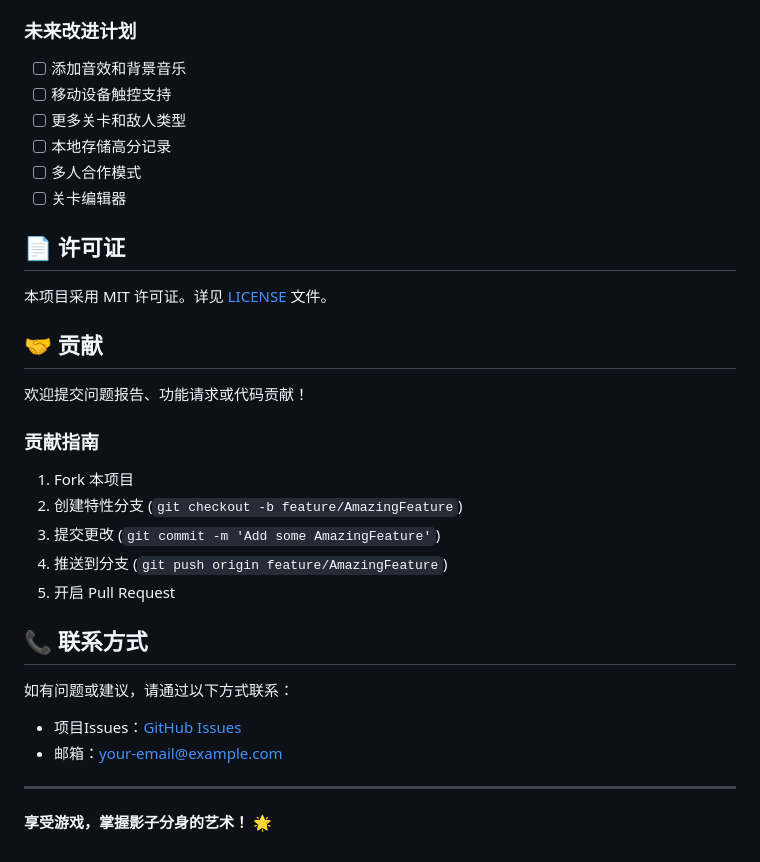
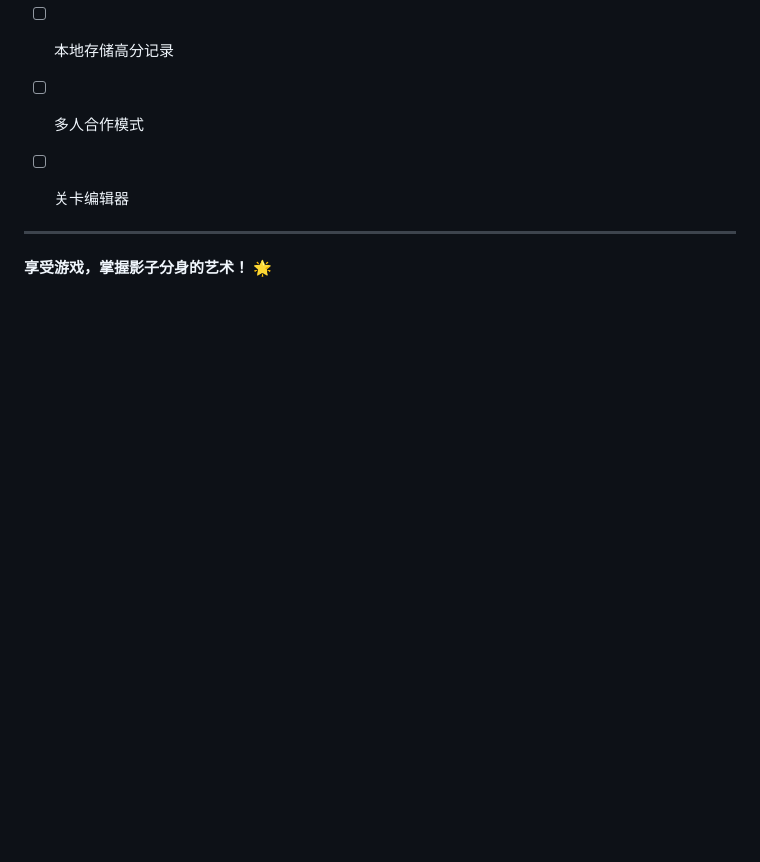
Before and after one commit to di-ba-yan/ShadowSplitter, a Markdown page: README.md, the part around the change. GitHub-like rendering; blank space fills up the shorter version.

Commit message:
feat: update readme

```diff
--- a/README.md
+++ b/README.md
@@ -220,27 +220,7 @@ this.shadowDelay = 90;     // 分身延迟（帧数）
 - [ ] 多人合作模式
 - [ ] 关卡编辑器
 
-## 📄 许可证
 
-本项目采用 MIT 许可证。详见 [LICENSE](LICENSE) 文件。
-
-## 🤝 贡献
-
-欢迎提交问题报告、功能请求或代码贡献！
-
-### 贡献指南
-1. Fork 本项目
-2. 创建特性分支 (`git checkout -b feature/AmazingFeature`)
-3. 提交更改 (`git commit -m 'Add some AmazingFeature'`)
-4. 推送到分支 (`git push origin feature/AmazingFeature`)
-5. 开启 Pull Request
-
-## 📞 联系方式
-
-如有问题或建议，请通过以下方式联系：
-
-- 项目Issues：[GitHub Issues](https://github.com/your-username/shadow-splitter/issues)
-- 邮箱：your-email@example.com
 
 ---
 
```
